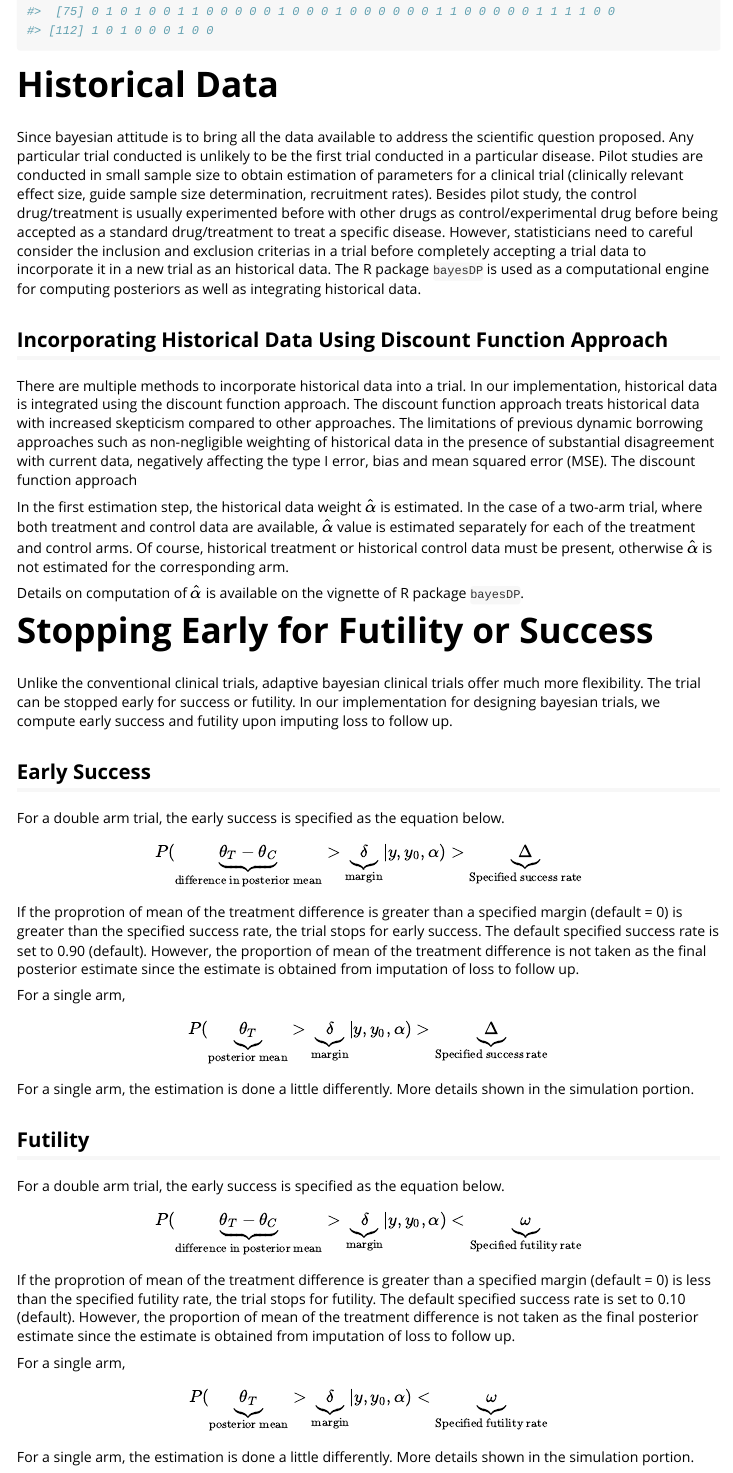
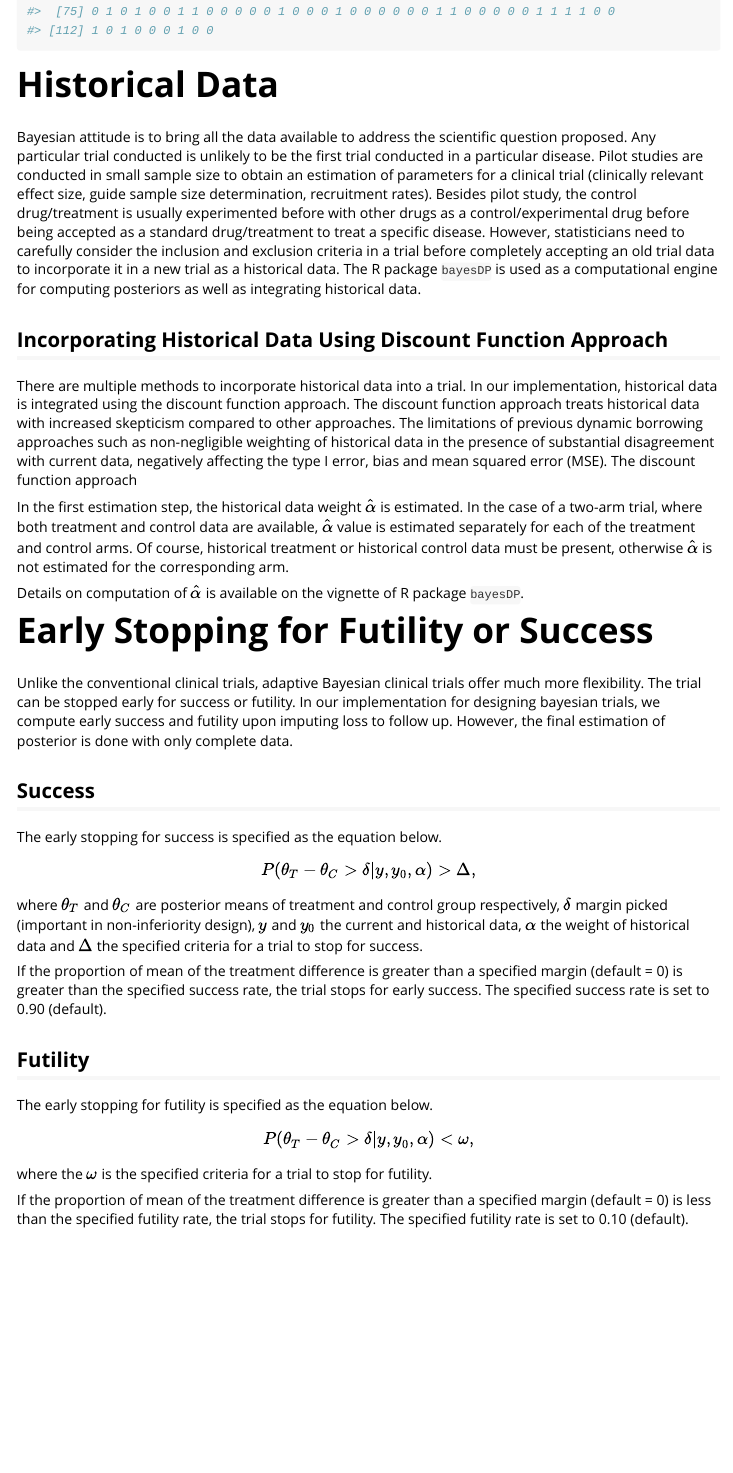
Before and after one commit to thevaachandereng/bayesCT, an R Markdown document (vignettes/bayesCT.Rmd): the page in a window 1100 px wide, from 2260 px down. Rendered offline with R 4.5, knitr and Pandoc, with nearby package versions; code that draws random numbers runs with fixed seeds of ours.

Commit message:
editted vignette

```diff
--- a/vignettes/bayesCT.Rmd
+++ b/vignettes/bayesCT.Rmd
@@ -171,11 +171,11 @@ randomization(N_total = 120, block = 120, allocation = c(2, 1))
 
 # Historical Data
 
-Since bayesian attitude is to bring all the data available to address the scientific question proposed.
+Bayesian attitude is to bring all the data available to address the scientific question proposed.
 Any particular trial conducted is unlikely to be the first trial conducted in a particular disease.
-Pilot studies are conducted in small sample size to obtain estimation of parameters for a clinical trial (clinically relevant effect size, guide sample size determination, recruitment rates).
-Besides pilot study, the control drug/treatment is usually experimented before with other drugs as control/experimental drug before being accepted as a standard drug/treatment to treat a specific disease.
-However, statisticians need to careful consider the inclusion and exclusion criterias in a trial before completely accepting a trial data to incorporate it in a new trial as an historical data.
+Pilot studies are conducted in small sample size to obtain an estimation of parameters for a clinical trial (clinically relevant effect size, guide sample size determination, recruitment rates).
+Besides pilot study, the control drug/treatment is usually experimented before with other drugs as a control/experimental drug before being accepted as a standard drug/treatment to treat a specific disease.
+However, statisticians need to carefully consider the inclusion and exclusion criteria in a trial before completely accepting an old trial data to incorporate it in a new trial as a historical data.
 The R package `bayesDP` is used as a computational engine for computing posteriors as well as integrating historical data.
 
 
@@ -195,49 +195,32 @@ Details on computation of $\hat\alpha$ is available on the vignette of R package
 
 
 
+# Early Stopping for Futility or Success
 
-# Stopping Early for Futility or Success
-
-Unlike the conventional clinical trials, adaptive bayesian clinical trials offer much more flexibility.
+Unlike the conventional clinical trials, adaptive Bayesian clinical trials offer much more flexibility.
 The trial can be stopped early for success or futility.
 In our implementation for designing bayesian trials, we compute early success and futility upon imputing loss to follow up.
+However, the final estimation of posterior is done with only complete data.
+
+## Success
+
+The early stopping for success is specified as the equation below.
 
 
-## Early Success
+$$P(\theta_T - \theta_C > \delta| y, y_0, \alpha) > \Delta,$$
 
-For a double arm trial, the early success is specified as the equation below.
+where $\theta_T$ and $\theta_C$ are posterior means of treatment and control group respectively, $\delta$ margin picked (important in non-inferiority design), $y$ and $y_0$ the current and historical data, $\alpha$ the weight of historical data and $\Delta$ the specified criteria for a trial to stop for success.
 
-\[
-P(\underbrace{\theta_T - \theta_C }_{\text{difference in posterior mean}} > \underbrace{\delta}_{\text{margin}}| y, y_0, \alpha) > \underbrace{\Delta}_{\text{Specified success rate}}
-\]
-
-
-If the proprotion of  mean of the treatment difference is greater than a specified margin (default = 0) is greater than the specified success rate, the trial stops for early success. The default specified success rate is set to 0.90 (default). However, the proportion of mean of the treatment difference is not taken as the final posterior estimate since the estimate is obtained from imputation of loss to follow up.
-
-For a single arm,
-
-\[
-P(\underbrace{\theta_T }_{\text{posterior mean}} > \underbrace{\delta}_{\text{margin}}| y, y_0, \alpha) > \underbrace{\Delta}_{\text{Specified success rate}}
-\]
-
-For a single arm, the estimation is done a little differently. More details shown in the simulation portion.
-
+If the proportion of  mean of the treatment difference is greater than a specified margin (default = 0) is greater than the specified success rate, the trial stops for early success. The specified success rate is set to 0.90 (default).
 
 ## Futility
 
-For a double arm trial, the early success is specified as the equation below.
-
-\[
-P(\underbrace{\theta_T - \theta_C }_{\text{difference in posterior mean}} > \underbrace{\delta}_{\text{margin}}| y, y_0, \alpha) < \underbrace{\omega}_{\text{Specified futility rate}}
-\]
+The early stopping for futility is specified as the equation below.
 
 
-If the proprotion of  mean of the treatment difference is greater than a specified margin (default = 0) is less than the specified futility rate, the trial stops for futility. The default specified success rate is set to 0.10 (default). However, the proportion of mean of the treatment difference is not taken as the final posterior estimate since the estimate is obtained from imputation of loss to follow up.
+$$P(\theta_T - \theta_C > \delta| y, y_0, \alpha) < \omega,$$
 
-For a single arm,
+where the $\omega$ is the specified criteria for a trial to stop for futility.
 
-\[
-P(\underbrace{\theta_T }_{\text{posterior mean}} > \underbrace{\delta}_{\text{margin}}| y, y_0, \alpha) < \underbrace{\omega}_{\text{Specified futility rate}}
-\]
 
-For a single arm, the estimation is done a little differently. More details shown in the simulation portion.
+If the proportion of  mean of the treatment difference is greater than a specified margin (default = 0) is less than the specified futility rate, the trial stops for futility. The specified futility rate is set to 0.10 (default).
```
